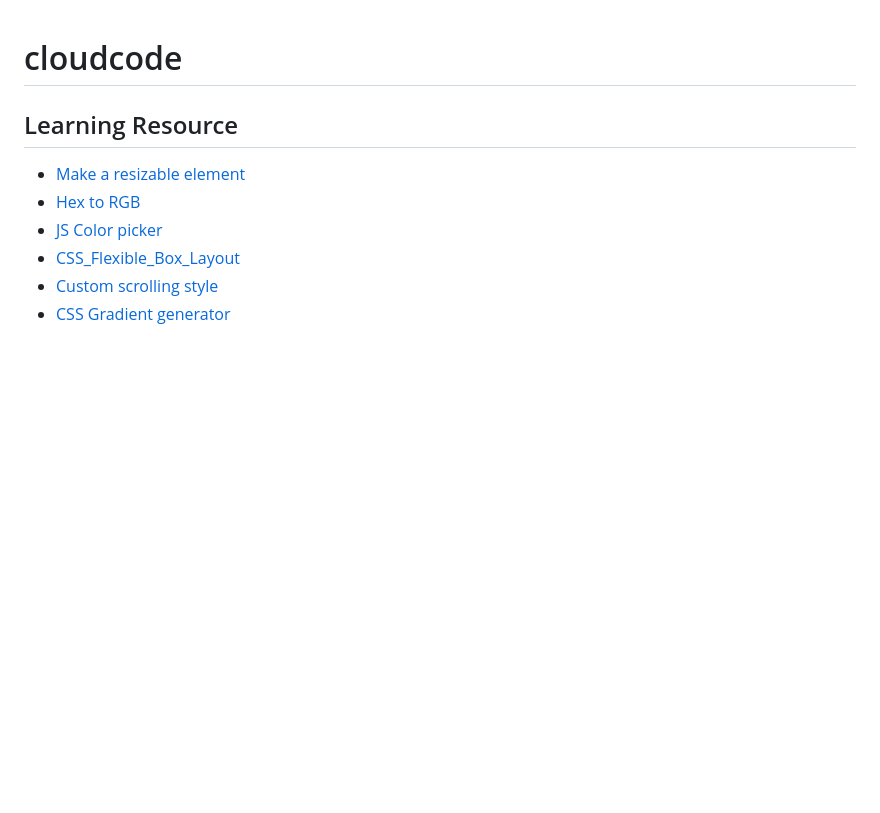
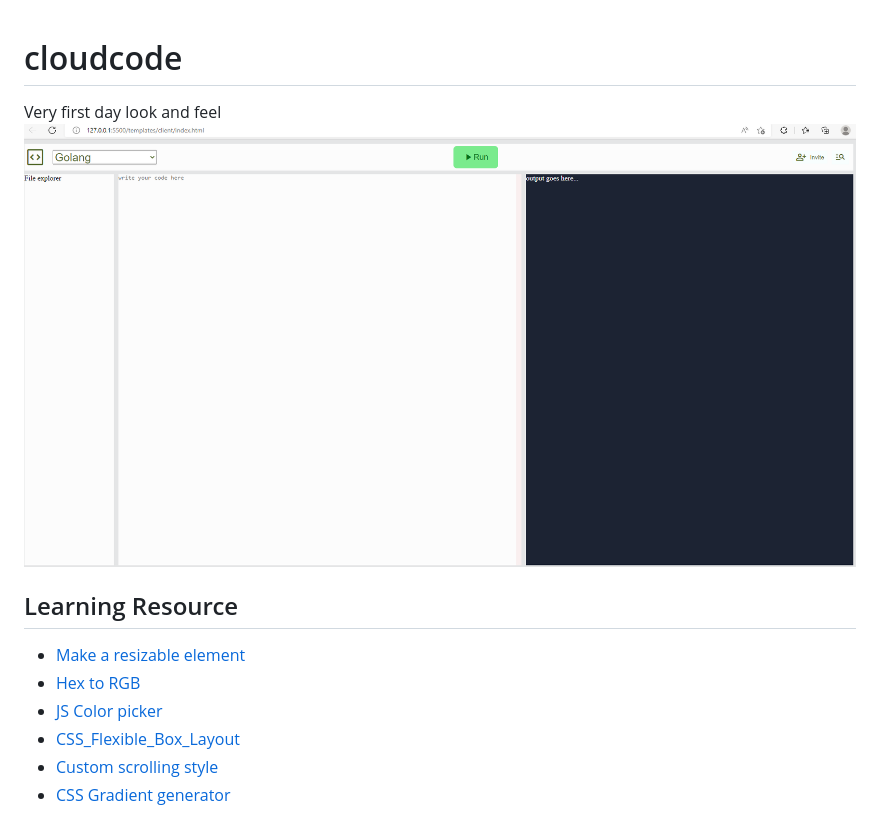
Before and after one commit to mateors/cloudcode, a Markdown page: README.md, the part around the change. GitHub-like rendering; pictures changed too: screens/code_cloud_screen.png (added); blank space fills up the shorter version.

Commit message:
code cloud screen shot taken

```diff
--- a/README.md
+++ b/README.md
@@ -1,6 +1,7 @@
 # cloudcode
 
-
+Very first day look and feel
+![code_cloud_ui](./screens/code_cloud_screen.png)
 
 ## Learning Resource
 * [Make a resizable element](https://htmldom.dev/make-a-resizable-element)
```
